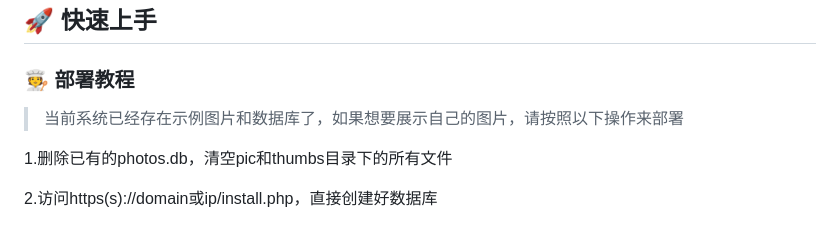
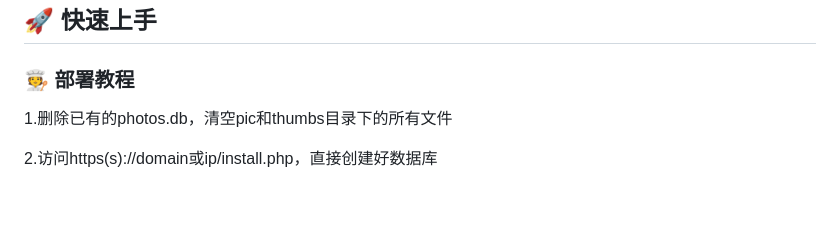
Before and after one commit to yuntuanzi/TuanPic, a Markdown page: README.md, the part around the change. Drawn GitHub-style; blank space fills up the shorter version.

```diff
--- a/README.md
+++ b/README.md
@@ -46,8 +46,6 @@
 
 ### 🧑‍🍳 部署教程
 
-> 当前系统已经存在示例图片和数据库了，如果想要展示自己的图片，请按照以下操作来部署
-
 1.删除已有的photos.db，清空pic和thumbs目录下的所有文件
 
 2.访问https(s)://domain或ip/install.php，直接创建好数据库
```
